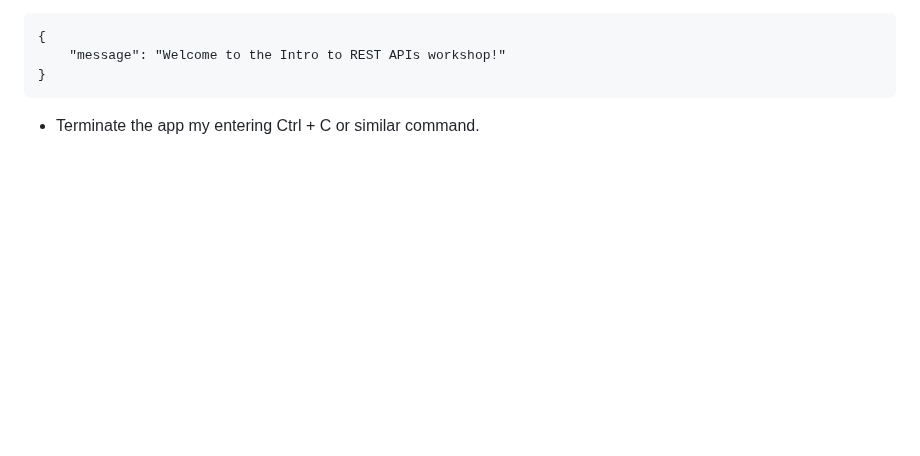
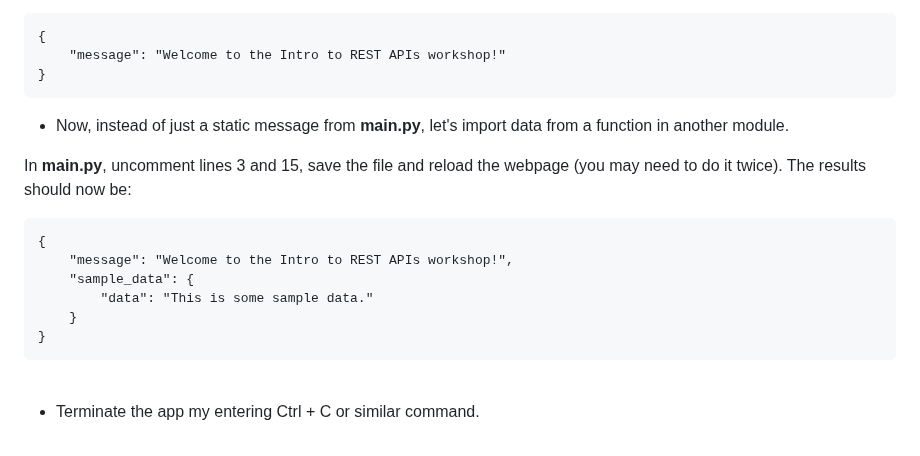
Before and after one commit to CiscoDevNet/WASTC2024-vFDW, a Markdown page: 1-Monday/Intro-to-REST-APIs/README.md, the part around one of its changes. Drawn GitHub-style; blank space fills up the shorter version.

````diff
--- a/1-Monday/Intro-to-REST-APIs/README.md
+++ b/1-Monday/Intro-to-REST-APIs/README.md
@@ -107,3 +107,17 @@ python3 -m app.main
     "message": "Welcome to the Intro to REST APIs workshop!"
 }
 ```
+
+- Now, instead of just a static message from **main.py**, let's import data from a function in another module.
+
+In **main.py**, uncomment lines 3 and 15, save the file and reload the webpage (you may need to do it twice). The results should now be:
+
+```
+{
+    "message": "Welcome to the Intro to REST APIs workshop!",
+    "sample_data": {
+        "data": "This is some sample data."
+    }
+}
+```
+
````
Also changed, not shown: other parts of 1-Monday/Intro-to-REST-APIs/README.md (+1 -0 lines).
